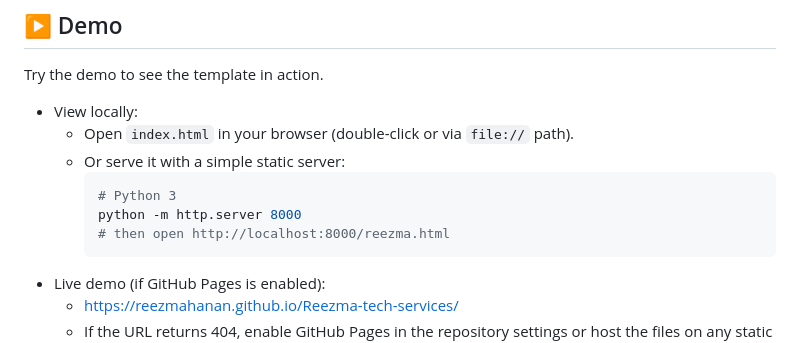
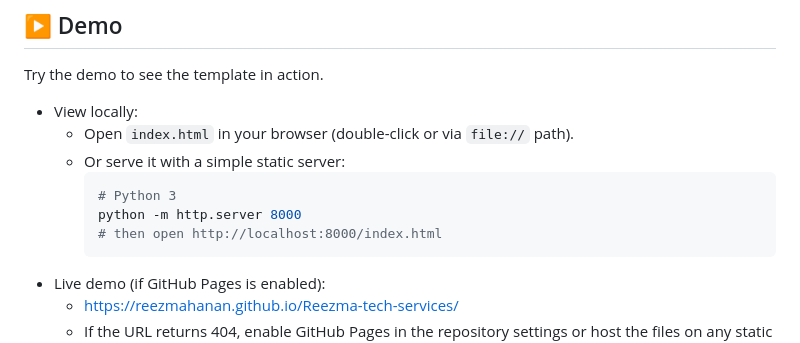
Before and after one commit to reezmahanan/Reezma-tech-services, a Markdown page: README.md, the part around the change. Rendered like a GitHub page.

Commit message:
Update README to reflect correct file name

````diff
--- a/README.md
+++ b/README.md
@@ -77,7 +77,7 @@ Try the demo to see the template in action.
     ```bash
     # Python 3
     python -m http.server 8000
-    # then open http://localhost:8000/reezma.html
+    # then open http://localhost:8000/index.html
     ```
 - Live demo (if GitHub Pages is enabled):
   - https://reezmahanan.github.io/Reezma-tech-services/
````
